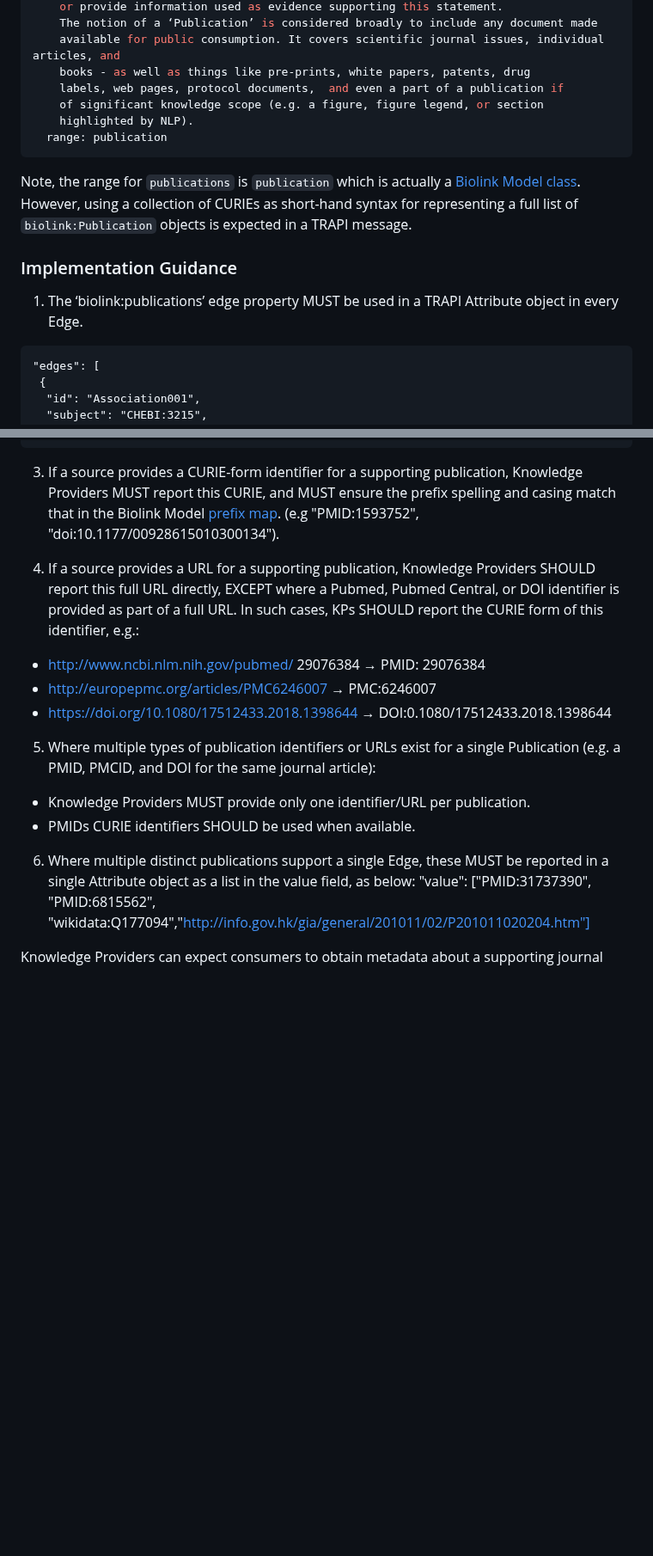
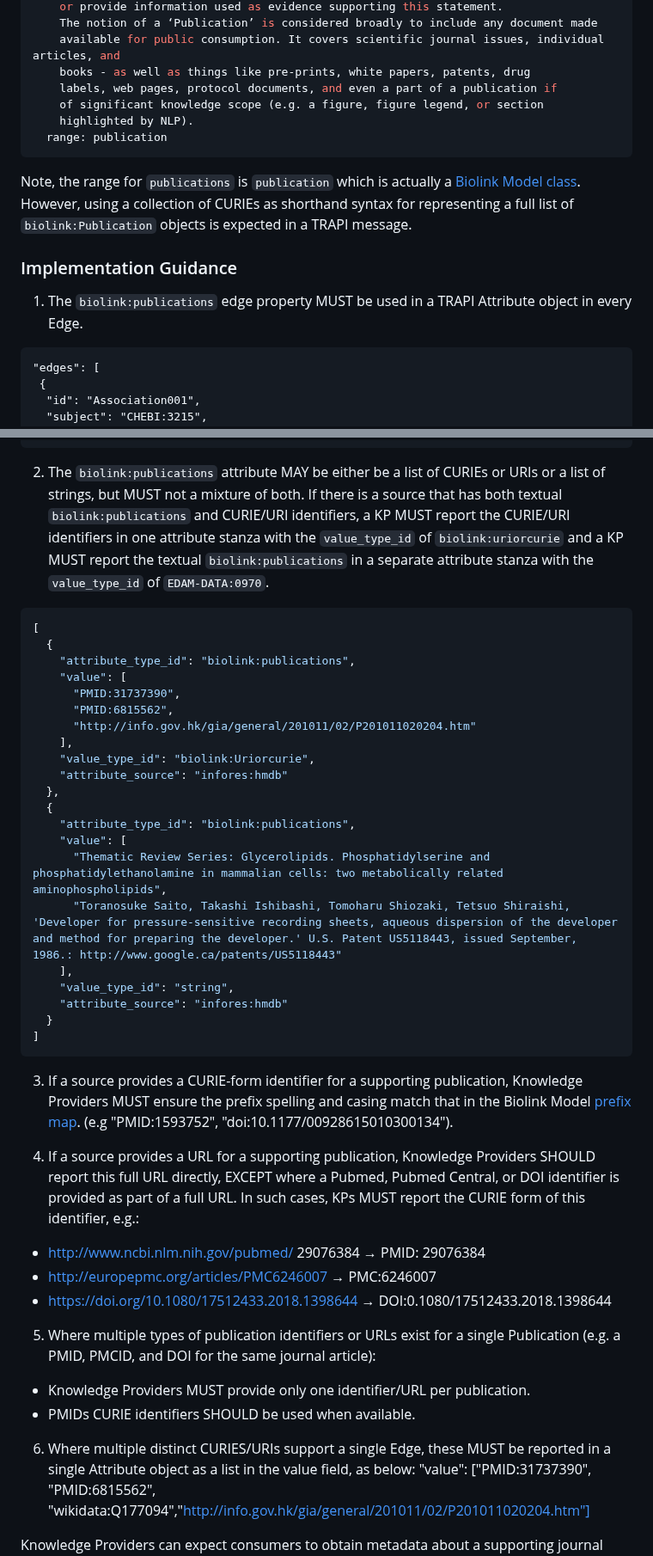
Before and after one commit to NCATSTranslator/ReasonerAPI, a Markdown page: examples/Attributes/publications.md, 2 parts joined by grey strips. Shown at 86% size. Rendered like a GitHub page; blank space fills up the shorter version.

Commit message:
update according to vote in: https://github.com/NCATSTranslator/ReasonerAPI/issues/429

````diff
--- a/examples/Attributes/publications.md
+++ b/examples/Attributes/publications.md
@@ -19,20 +19,20 @@ publications:
     The notion of a ‘Publication’ is considered broadly to include any document made
     available for public consumption. It covers scientific journal issues, individual articles, and
     books - as well as things like pre-prints, white papers, patents, drug
-    labels, web pages, protocol documents,  and even a part of a publication if
+    labels, web pages, protocol documents, and even a part of a publication if
     of significant knowledge scope (e.g. a figure, figure legend, or section
     highlighted by NLP).
   range: publication
 ```
 
 Note, the range for `publications` is `publication` which is actually a [Biolink Model class](https://biolink.github.io/biolink-model/docs/Publication.html#class-publication).
-However, using a collection of CURIEs as short-hand syntax for representing a full list of `biolink:Publication` objects
+However, using a collection of CURIEs as shorthand syntax for representing a full list of `biolink:Publication` objects
 is expected in a TRAPI message.
 
 
 ### Implementation Guidance
 
-1. The ‘biolink:publications’ edge property MUST be used in a TRAPI Attribute object in every Edge.
+1. The `biolink:publications` edge property MUST be used in a TRAPI Attribute object in every Edge.
 
 ```
 "edges": [
@@ -56,13 +56,43 @@ is expected in a TRAPI message.
   ]
 ```
 
-3. If a source provides a CURIE-form identifier for a supporting publication, Knowledge Providers MUST report this CURIE,
-and MUST ensure the prefix spelling and casing match that in the Biolink Model [prefix map](https://github.com/biolink/biolink-model/blob/master/prefix-map/biolink-model-prefix-map.json).
+2. The `biolink:publications` attribute MAY be either be a list of CURIEs or URIs or a list of strings, but MUST not
+a mixture of both.  If there is a source that has both textual `biolink:publications` and CURIE/URI identifiers,
+a KP MUST report the CURIE/URI identifiers in one attribute stanza with the `value_type_id` of `biolink:uriorcurie` and
+a KP MUST report the textual `biolink:publications` in a separate attribute stanza with the `value_type_id`
+of `EDAM-DATA:0970`.
+
+```json
+[
+  {
+    "attribute_type_id": "biolink:publications",
+    "value": [
+      "PMID:31737390",
+      "PMID:6815562",
+      "http://info.gov.hk/gia/general/201011/02/P201011020204.htm"
+    ],
+    "value_type_id": "biolink:Uriorcurie",
+    "attribute_source": "infores:hmdb"
+  },
+  {
+    "attribute_type_id": "biolink:publications",
+    "value": [
+      "Thematic Review Series: Glycerolipids. Phosphatidylserine and phosphatidylethanolamine in mammalian cells: two metabolically related aminophospholipids",
+      "Toranosuke Saito, Takashi Ishibashi, Tomoharu Shiozaki, Tetsuo Shiraishi, 'Developer for pressure-sensitive recording sheets, aqueous dispersion of the developer and method for preparing the developer.' U.S. Patent US5118443, issued September, 1986.: http://www.google.ca/patents/US5118443"
+    ],
+    "value_type_id": "string",
+    "attribute_source": "infores:hmdb"
+  }
+]
+```
+
+3. If a source provides a CURIE-form identifier for a supporting publication, Knowledge Providers MUST ensure the
+prefix spelling and casing match that in the Biolink Model [prefix map](https://github.com/biolink/biolink-model/blob/master/prefix-map/biolink-model-prefix-map.json).
 (e.g "PMID:1593752", "doi:10.1177/00928615010300134").
 
 4. If a source provides a URL for a supporting publication, Knowledge Providers SHOULD report this full URL directly,
 EXCEPT where a Pubmed, Pubmed Central, or DOI identifier is provided as part of a full URL. In such cases, KPs
-SHOULD report the CURIE form of this identifier, e.g.:
+MUST report the CURIE form of this identifier, e.g.:
 - http://www.ncbi.nlm.nih.gov/pubmed/ 29076384 → PMID: 29076384
 - http://europepmc.org/articles/PMC6246007 → PMC:6246007
 - https://doi.org/10.1080/17512433.2018.1398644 → DOI:0.1080/17512433.2018.1398644
@@ -72,7 +102,7 @@ and DOI for the same journal article):
 - Knowledge Providers MUST provide only one identifier/URL per publication.
 - PMIDs CURIE identifiers SHOULD be used when available.
 
-6. Where multiple distinct publications support a single Edge, these MUST be reported in a single Attribute object
+6. Where multiple distinct CURIES/URIs support a single Edge, these MUST be reported in a single Attribute object
 as a list in the value field, as below:
 "value": ["PMID:31737390", "PMID:6815562", "wikidata:Q177094","http://info.gov.hk/gia/general/201011/02/P201011020204.htm"]
 
````
